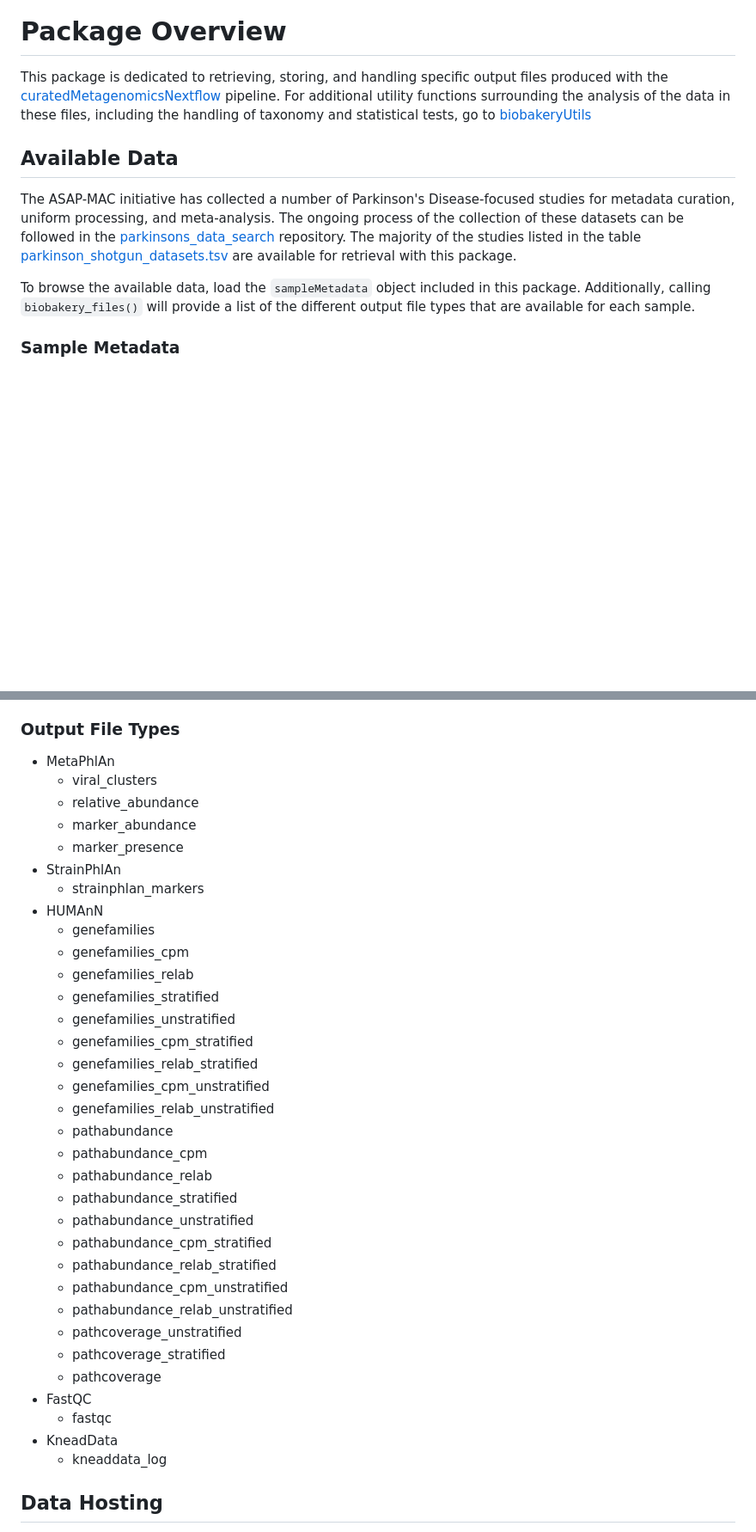
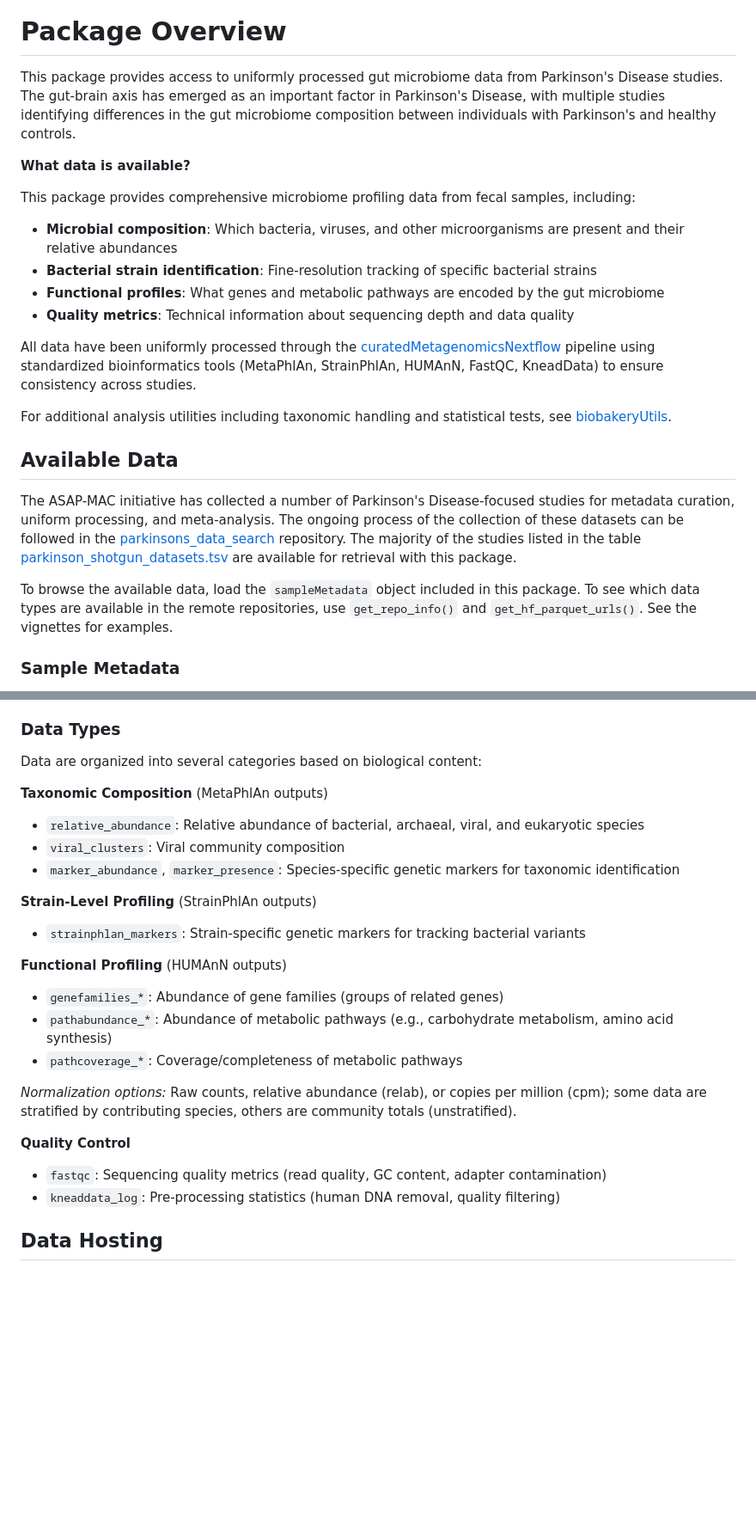
Before and after one commit to ASAP-MAC/parkinsonsMetagenomicData, a Markdown page: README.md, 2 parts joined by grey strips. Shown at 86% size. Rendered like a GitHub page; blank space fills up the shorter version.

Commit message:
docs: improve README with researcher-friendly package overview
- Add CI/CD badges (R CMD check, BiocCheck, Codecov)
- explain a bit of biological context
- Describe data types in terms of what they measure
- Make content accessible to Parkinson's researchers who are unfamiliar with biobakery

```diff
--- a/README.md
+++ b/README.md
@@ -4,10 +9,19 @@ parkinsonsMetagenomicData
 # Package Overview
 
-This package is dedicated to retrieving, storing, and handling specific output
-files produced with the [curatedMetagenomicsNextflow](https://github.com/seandavi/curatedMetagenomicsNextflow)
-pipeline. For additional utility functions surrounding the analysis of the data
-in these files, including the handling of taxonomy and statistical tests, go to
-[biobakeryUtils](https://github.com/g-antonello/biobakeryUtils/tree/main)
+This package provides access to uniformly processed gut microbiome data from Parkinson's Disease studies. The gut-brain axis has emerged as an important factor in Parkinson's Disease, with multiple studies identifying differences in the gut microbiome composition between individuals with Parkinson's and healthy controls.
+
+**What data is available?**
+
+This package provides comprehensive microbiome profiling data from fecal samples, including:
+
+- **Microbial composition**: Which bacteria, viruses, and other microorganisms are present and their relative abundances
+- **Bacterial strain identification**: Fine-resolution tracking of specific bacterial strains
+- **Functional profiles**: What genes and metabolic pathways are encoded by the gut microbiome
+- **Quality metrics**: Technical information about sequencing depth and data quality
+
+All data have been uniformly processed through the [curatedMetagenomicsNextflow](https://github.com/seandavi/curatedMetagenomicsNextflow) pipeline using standardized bioinformatics tools (MetaPhlAn, StrainPhlAn, HUMAnN, FastQC, KneadData) to ensure consistency across studies.
+
+For additional analysis utilities including taxonomic handling and statistical tests, see [biobakeryUtils](https://github.com/g-antonello/biobakeryUtils/tree/main).
 
 ## Available Data
 
@@ -20,8 +34,8 @@ repository. The majority of the studies listed in the table
 are available for retrieval with this package.
 
 To browse the available data, load the `sampleMetadata` object included in this
-package. Additionally, calling `biobakery_files()` will provide a list of the
-different output file types that are available for each sample.
+package. To see which data types are available in the remote repositories, use
+`get_repo_info()` and `get_hf_parquet_urls()`. See the vignettes for examples.
 
 ### Sample Metadata
 
@@ -53,41 +67,28 @@ prefixed by "uncurated_". Curated features include the following at this time:
  - NCBI_accession
  - uuid
 
-### Output File Types
+### Data Types
 
- - MetaPhlAn
-   - viral_clusters
-   - relative_abundance
-   - marker_abundance
-   - marker_presence
- - StrainPhlAn
-   - strainphlan_markers
- - HUMAnN
-   - genefamilies
-   - genefamilies_cpm
-   - genefamilies_relab
-   - genefamilies_stratified
-   - genefamilies_unstratified
-   - genefamilies_cpm_stratified
-   - genefamilies_relab_stratified
-   - genefamilies_cpm_unstratified
-   - genefamilies_relab_unstratified
-   - pathabundance
-   - pathabundance_cpm
-   - pathabundance_relab
-   - pathabundance_stratified
-   - pathabundance_unstratified
-   - pathabundance_cpm_stratified
-   - pathabundance_relab_stratified
-   - pathabundance_cpm_unstratified
-   - pathabundance_relab_unstratified
-   - pathcoverage_unstratified
-   - pathcoverage_stratified
-   - pathcoverage
- - FastQC
-    - fastqc
- - KneadData
-   - kneaddata_log
+Data are organized into several categories based on biological content:
+
+**Taxonomic Composition** (MetaPhlAn outputs)
+- `relative_abundance`: Relative abundance of bacterial, archaeal, viral, and eukaryotic species
+- `viral_clusters`: Viral community composition
+- `marker_abundance`, `marker_presence`: Species-specific genetic markers for taxonomic identification
+
+**Strain-Level Profiling** (StrainPhlAn outputs)
+- `strainphlan_markers`: Strain-specific genetic markers for tracking bacterial variants
+
+**Functional Profiling** (HUMAnN outputs)
+- `genefamilies_*`: Abundance of gene families (groups of related genes)
+- `pathabundance_*`: Abundance of metabolic pathways (e.g., carbohydrate metabolism, amino acid synthesis)
+- `pathcoverage_*`: Coverage/completeness of metabolic pathways
+
+*Normalization options:* Raw counts, relative abundance (relab), or copies per million (cpm); some data are stratified by contributing species, others are community totals (unstratified).
+
+**Quality Control**
+- `fastqc`: Sequencing quality metrics (read quality, GC content, adapter contamination)
+- `kneaddata_log`: Pre-processing statistics (human DNA removal, quality filtering)
 
 ## Data Hosting
 
```
Also changed, not shown: other parts of README.md (+5 -0 lines).
